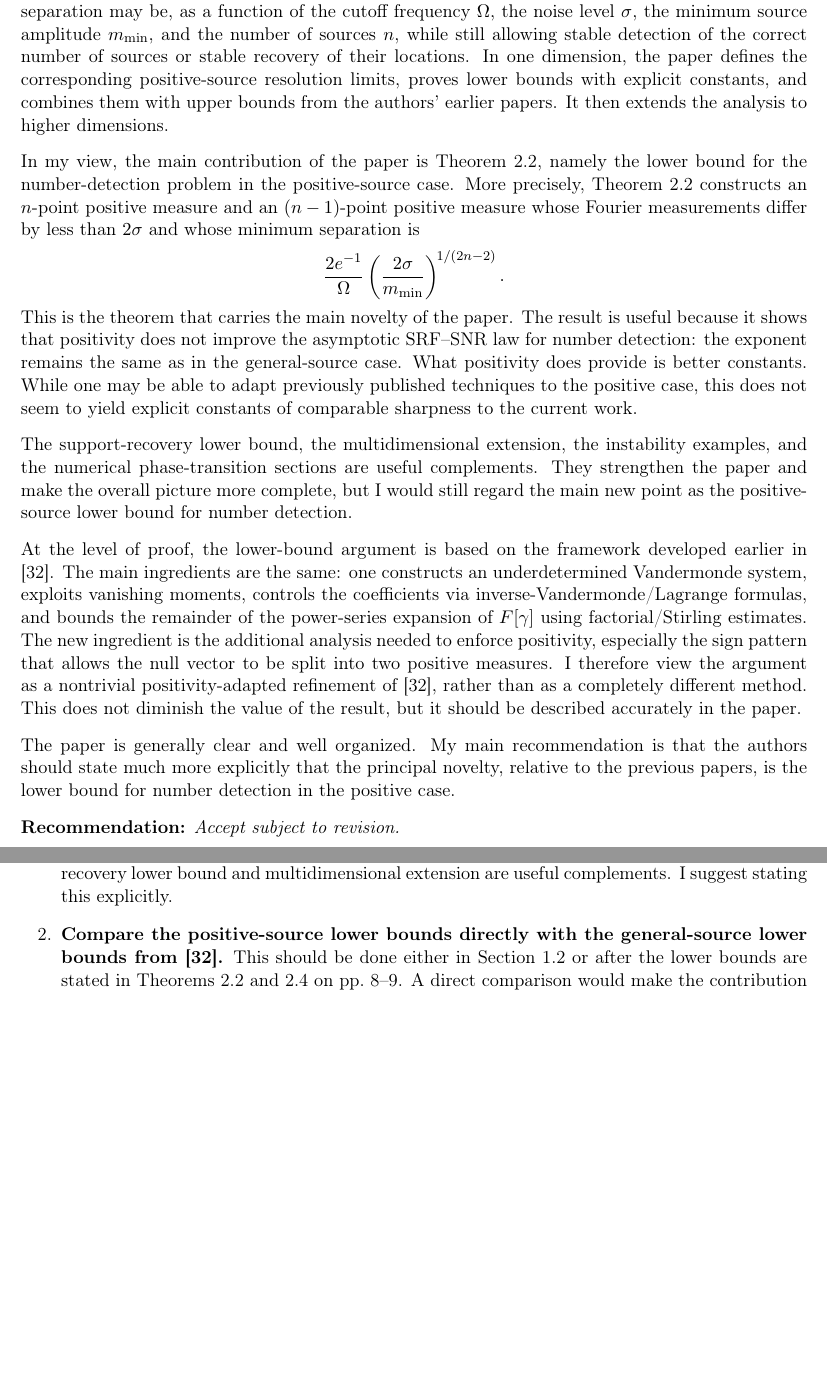
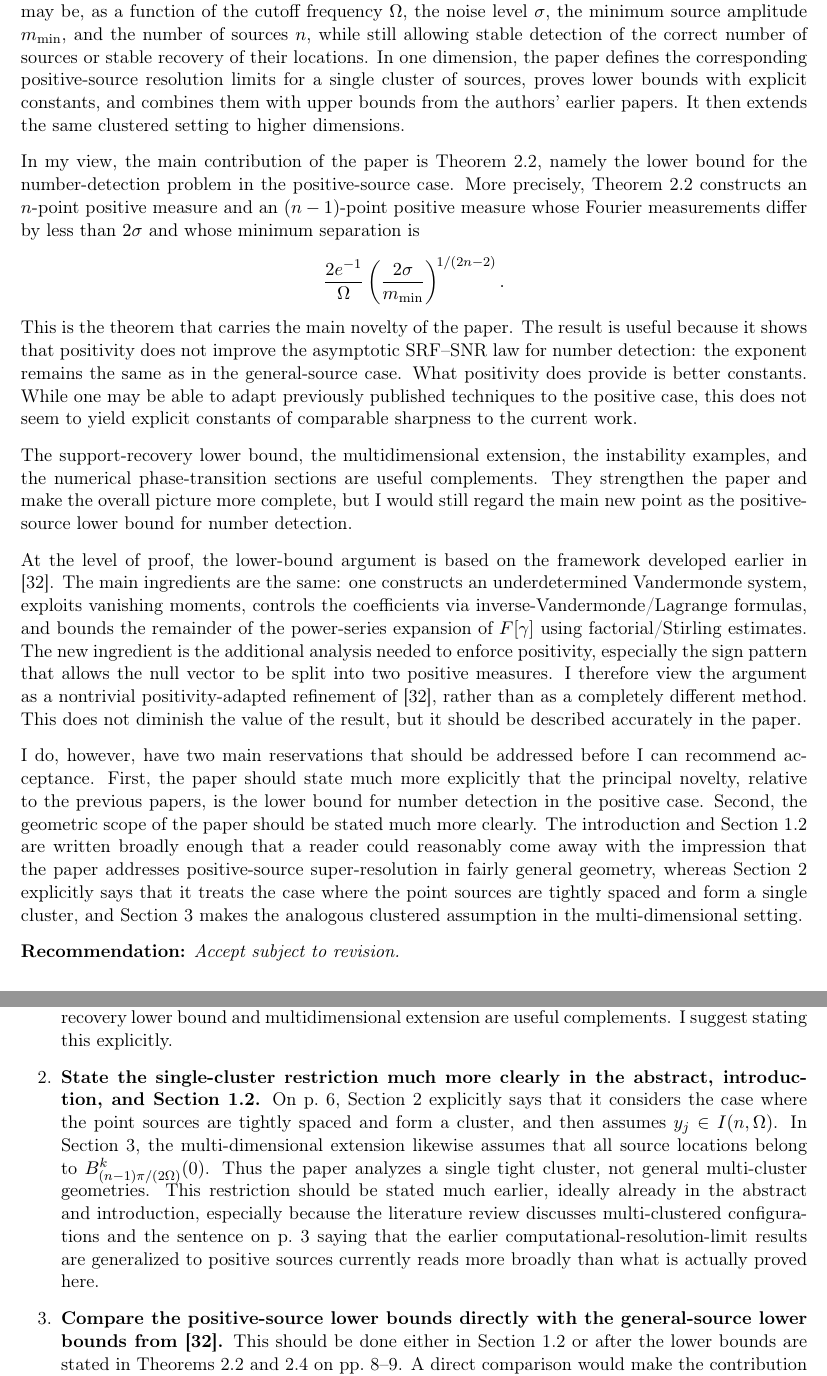
Before and after one commit to gilgoldm/review-positive-sources-ping, a LaTeX document (src/main.tex): two parts of pages 1 and 2 of 3, joined at a grey line, cut so that both start at the same text, the shorter picture padded with empty space. Compiled offline with pdfLaTeX.

Commit message:
refine cluster assumption clarity and extend abstract/introduction consistency.

```diff
--- a/src/main.tex
+++ b/src/main.tex
@@ -16,13 +16,13 @@
 
 This paper studies computational resolution limits for super-resolution of positive sources from
 noisy band-limited Fourier data. The central quantitative question is how small the minimum
-separation may be, as a function of the cutoff frequency $\Omega$, the noise level
-$\sigma$, the minimum source amplitude $m_{\min}$, and the number of sources $n$,
-while still allowing stable detection of the correct number of sources or stable recovery
-of their locations. In one dimension, the paper defines the corresponding
-positive-source resolution limits, proves lower bounds with explicit constants,
-and combines them with upper bounds from the authors' earlier papers. It then
-extends the analysis to higher dimensions.
+separation may be, as a function of the cutoff frequency $\Omega$, the noise level $\sigma$,
+the minimum source amplitude $m_{\min}$, and the number of sources $n$, while still allowing
+stable detection of the correct number of sources or stable recovery of their locations.
+In one dimension, the paper defines the corresponding positive-source resolution limits for a
+single cluster of sources, proves lower bounds with explicit constants, and combines them
+with upper bounds from the authors' earlier papers. It then extends the same clustered setting
+to higher dimensions.
 
 In my view, the main contribution of the paper is Theorem~2.2, namely the lower bound for the
 number-detection problem in the positive-source case. More precisely, Theorem~2.2 constructs an
@@ -52,9 +52,15 @@ measures. I therefore view the argument as a nontrivial positivity-adapted refin
 rather than as a completely different method. This does not diminish the value of the result, but
 it should be described accurately in the paper.
 
-The paper is generally clear and well organized. My main recommendation is that the authors should
-state much more explicitly that the principal novelty, relative to the previous papers, is the
-lower bound for number detection in the positive case.
+I do, however, have two main reservations that should be addressed before I can recommend
+acceptance. First, the paper should state much more explicitly that the principal novelty,
+relative to the previous papers, is the lower bound for number detection in the positive case.
+Second, the geometric scope of the paper should be stated much more clearly. The introduction and
+Section~1.2 are written broadly enough that a reader could reasonably come away with the
+impression that the paper addresses positive-source super-resolution in fairly general geometry,
+whereas Section~2 explicitly says that it treats the case where the point sources are tightly
+spaced and form a single cluster, and Section~3 makes the analogous clustered assumption in the
+multi-dimensional setting.
 
 \textbf{Recommendation:} \emph{Accept subject to revision.}
 
@@ -68,6 +74,18 @@ it is the lower bound for the number-detection problem for positive sources, nam
 Theorem~2.2. The one-dimensional upper bounds are taken from earlier papers of the authors, and
 the support-recovery lower bound and multidimensional extension are useful complements. I suggest
 stating this explicitly.
+
+\item \textbf{State the single-cluster restriction much more clearly in the abstract,
+introduction, and Section~1.2.}
+On p.~6, Section~2 explicitly says that it considers the case where the point sources are tightly
+spaced and form a cluster, and then assumes $y_j\in I(n,\Omega)$. In Section~3, the
+multi-dimensional extension likewise assumes that all source locations belong to
+$B_{(n-1)\pi/(2\Omega)}^k(0)$. Thus the paper analyzes a single tight cluster, not general
+multi-cluster geometries. This restriction should be stated much earlier, ideally already in the
+abstract and introduction, especially because the literature review discusses multi-clustered
+configurations and the sentence on p.~3 saying that the earlier computational-resolution-limit
+results are generalized to positive sources currently reads more broadly than what is actually
+proved here.
 
 \item \textbf{Compare the positive-source lower bounds directly with the general-source lower
 bounds from [32].} This should be done either in Section~1.2 or after the lower bounds are stated
```
Also changed, not shown: src/main.tex (9 more changed lines).
